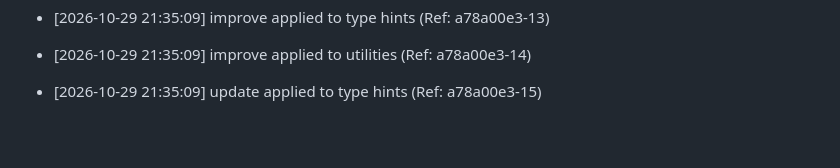
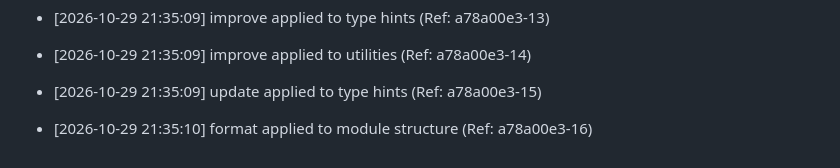
Before and after one commit to brunnojob/python-workflow-automation-lab, a Markdown page: docs/optimization_notes.md, the part around the change. Drawn GitHub-style; blank space fills up the shorter version.

Commit message:
﻿chore: format module structure [16/50]

```diff
--- a/docs/optimization_notes.md
+++ b/docs/optimization_notes.md
@@ -227,3 +227,5 @@
 * [2026-10-29 21:35:09] improve applied to utilities (Ref: a78a00e3-14)
 
 * [2026-10-29 21:35:09] update applied to type hints (Ref: a78a00e3-15)
+
+* [2026-10-29 21:35:10] format applied to module structure (Ref: a78a00e3-16)
```
